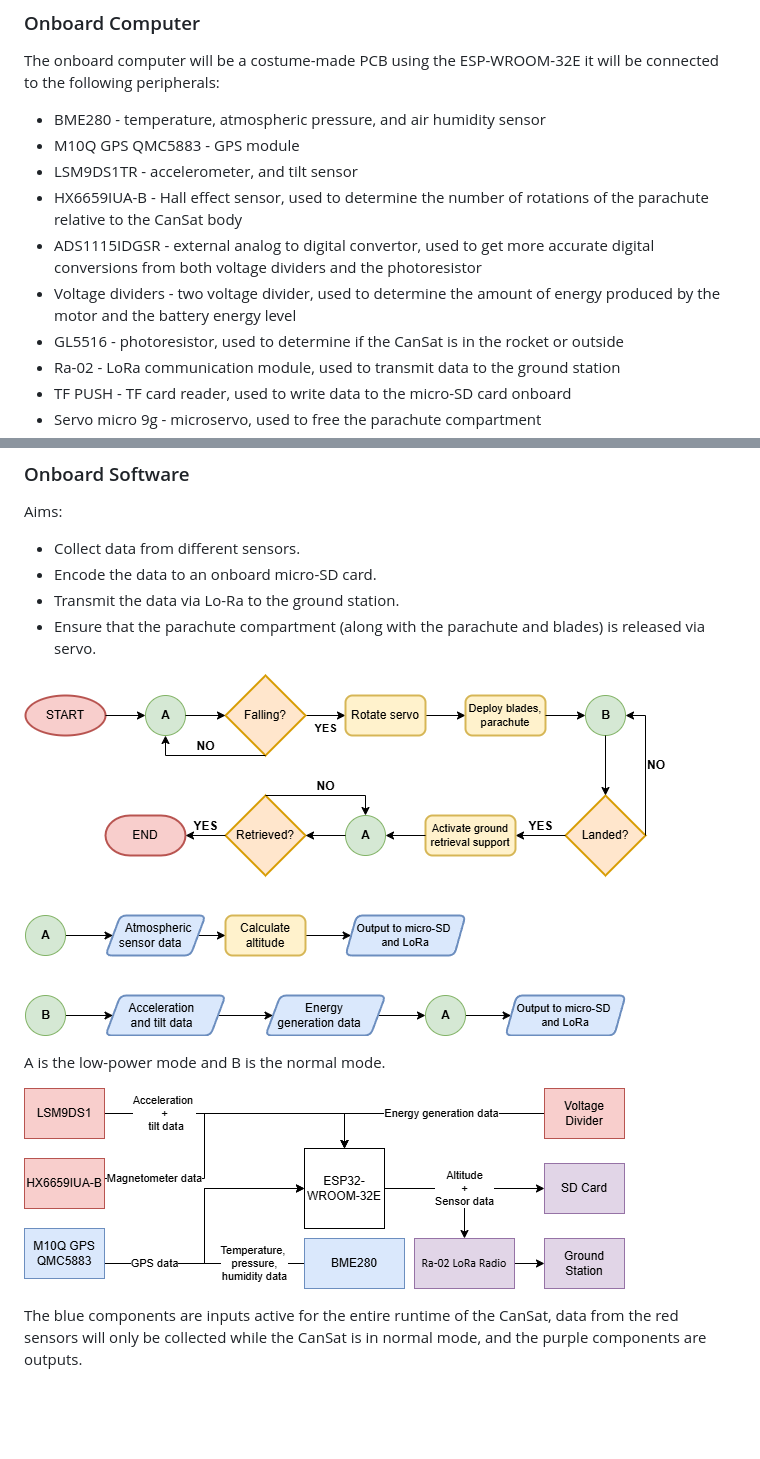
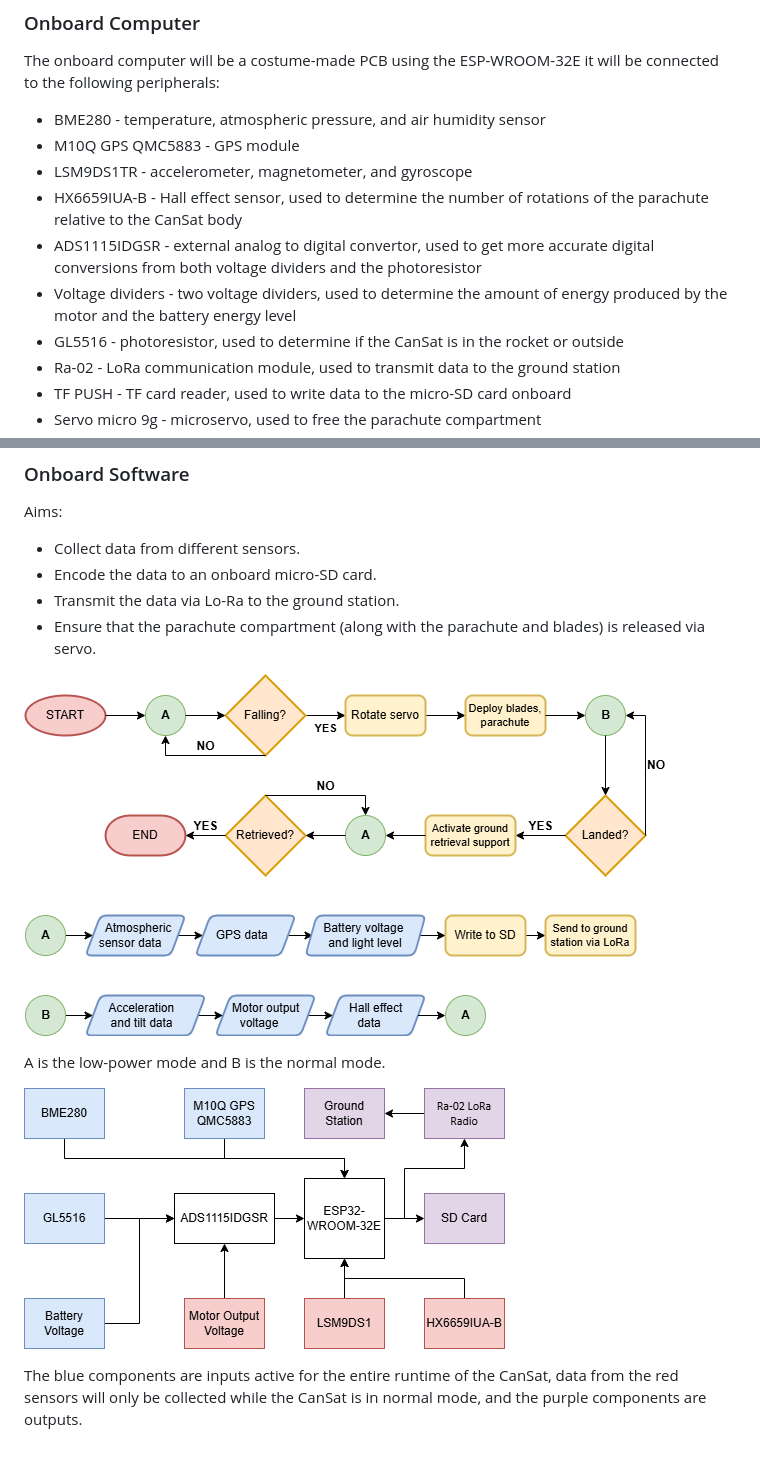
Before and after one commit to MikoZ321/resat, a Markdown page: README.md, 2 parts joined by grey strips. GitHub-like rendering; pictures changed too: schematics/dataHandling.png, schematics/softwareExecutionPath.png; blank space fills up the shorter version.

Commit message:
update documentation

```diff
--- a/README.md
+++ b/README.md
@@ -8,10 +8,10 @@ This project will use two seperate microcontrollers: one onboard the CanSat and
 The onboard computer will be a costume-made PCB using the ESP-WROOM-32E it will be connected to the following peripherals:
 * BME280 - temperature, atmospheric pressure, and air humidity sensor
 * M10Q GPS QMC5883 - GPS module
-* LSM9DS1TR - accelerometer, and tilt sensor
+* LSM9DS1TR - accelerometer, magnetometer, and gyroscope
 * HX6659IUA-B - Hall effect sensor, used to determine the number of rotations of the parachute relative to the CanSat body
 * ADS1115IDGSR - external analog to digital convertor, used to get more accurate digital conversions from both voltage dividers and the photoresistor
-* Voltage dividers - two voltage divider, used to determine the amount of energy produced by the motor and the battery energy level
+* Voltage dividers - two voltage dividers, used to determine the amount of energy produced by the motor and the battery energy level
 * GL5516 - photoresistor, used to determine if the CanSat is in the rocket or outside
 * Ra-02 - LoRa communication module, used to transmit data to the ground station
 * TF PUSH - TF card reader, used to write data to the micro-SD card onboard
```
Also changed, not shown: 2 other files.
